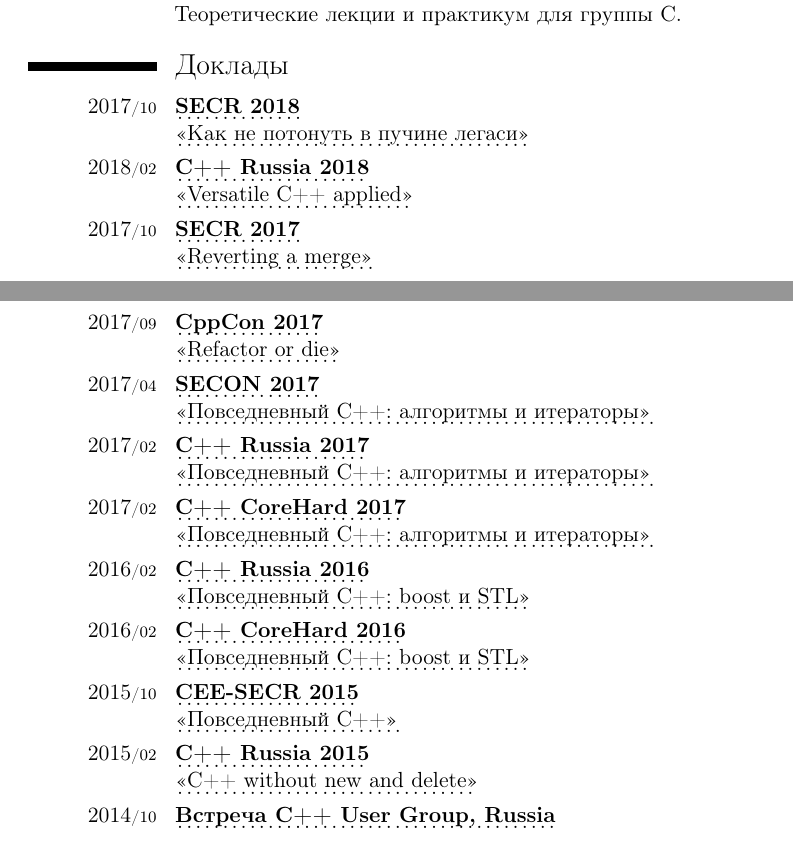
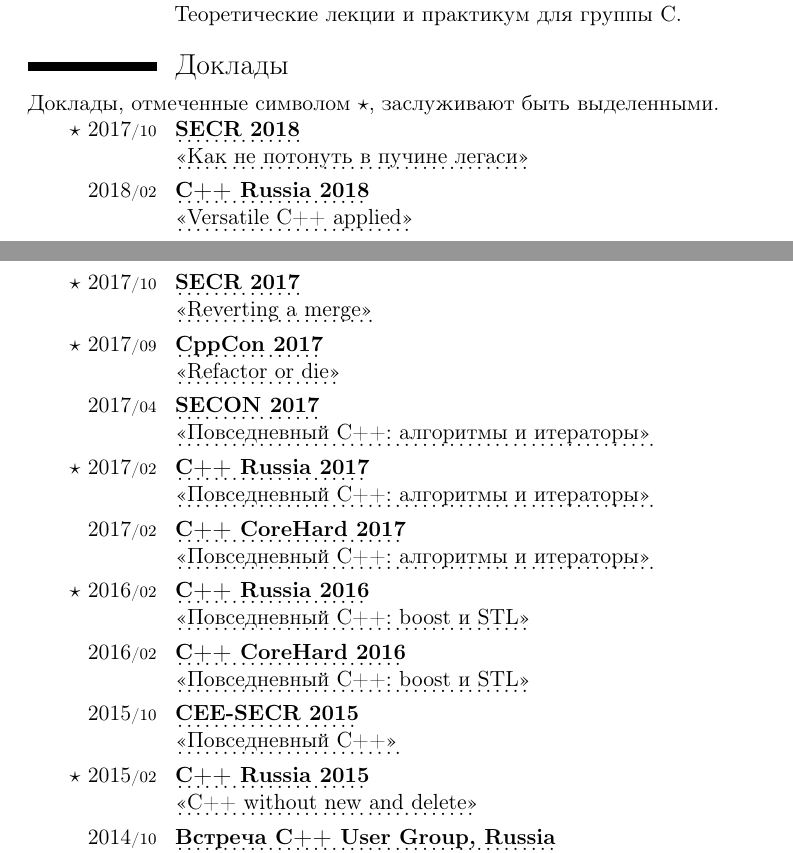
Before and after one commit to mmatrosov/cv, a LaTeX CV (matrosov-cv-rus.tex): two parts of pages 3 and 4 of 6, joined at a grey line, cut so that both start at the same text. Compiled offline with pdfLaTeX.

Commit message:
(+) Выделил особо прикольные доклады

```diff
--- a/matrosov-cv-rus.tex
+++ b/matrosov-cv-rus.tex
@@ -100,7 +100,9 @@
 
 \section{Доклады}
 
-\cvitem{2017\cvmonth{10}}{
+Доклады, отмеченные символом $\star$, заслуживают быть выделенными.
+
+\cvitem{$\star$ 2017\cvmonth{10}}{
 	\myhttplink[\textbf{SECR 2018}]{http://2018.secr.ru/lang/ru/} \newline
 	\myhttplink[<<Как не потонуть в пучине легаси>>]{https://2018.secrus.org/program/submitted-presentations/how-not-to-sink-in-legacy/}
 }
@@ -108,11 +110,11 @@
 	\myhttplink[\textbf{C++ Russia 2018}]{http://2018.cppconf.ru} \newline
 	\myhttplink[<<Versatile C++ applied>>]{https://2018.cppconf.ru/talks/mikhail-matrosov.html}
 }
-\cvitem{2017\cvmonth{10}}{
+\cvitem{$\star$ 2017\cvmonth{10}}{
 	\myhttplink[\textbf{SECR 2017}]{http://2017.secr.ru/lang/ru/} \newline
 	\myhttplink[<<Reverting a merge>>]{http://2017.secr.ru/lang/en/program/submitted-presentations/reverting-a-merge-without-console}
 }
-\cvitem{2017\cvmonth{09}}{
+\cvitem{$\star$ 2017\cvmonth{09}}{
 	\myhttplink[\textbf{CppCon 2017}]{https://cppcon.org/cppcon-2017-program/} \newline
 	\myhttplink[<<Refactor or die>>]{https://youtu.be/fzmjXK9JZ9o}
 }
@@ -120,7 +122,7 @@
 	\myhttplink[\textbf{SECON 2017}]{http://2017.secon.ru} \newline
 	\myhttplink[<<Повседневный С++: алгоритмы и итераторы>>]{http://2017.secon.ru/reports/povsednevnyy-s-algoritmy-i-iteratory}
 }
-\cvitem{2017\cvmonth{02}}{
+\cvitem{$\star$ 2017\cvmonth{02}}{
 	\myhttplink[\textbf{C++ Russia 2017}]{http://2017.cppconf.ru} \newline
 	\myhttplink[<<Повседневный С++: алгоритмы и итераторы>>]{http://2017.cppconf.ru/talks/mikhail-matrosov}
 }
@@ -140,7 +142,7 @@
 	\myhttplink[\textbf{CEE-SECR 2015}]{http://2015.secr.ru/} \newline
 	\myhttplink[<<Повседневный С++>>]{http://2015.secr.ru/lang/ru/program/submitted-presentations/daily-cpp}
 }
-\cvitem{2015\cvmonth{02}}{
+\cvitem{$\star$ 2015\cvmonth{02}}{
 	\myhttplink[\textbf{C++ Russia 2015}]{http://cpp-russia.ru/?page_id=233} \newline
 	\myhttplink[<<С++ without new and delete>>]{http://cpp-russia.ru/?page_id=608}
 }
```
Also changed, not shown: matrosov-cv-eng.tex (+8 -6 lines), matrosov-cv-rus.tex (2 more changed lines).
